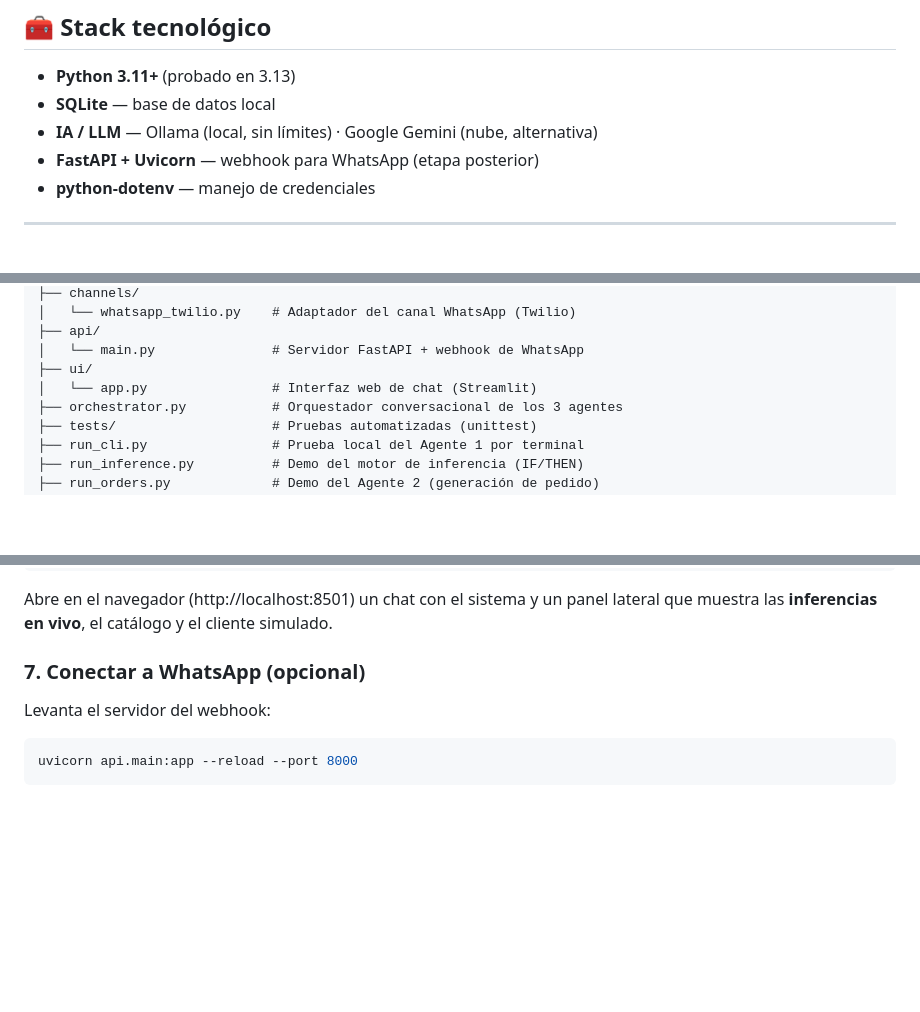
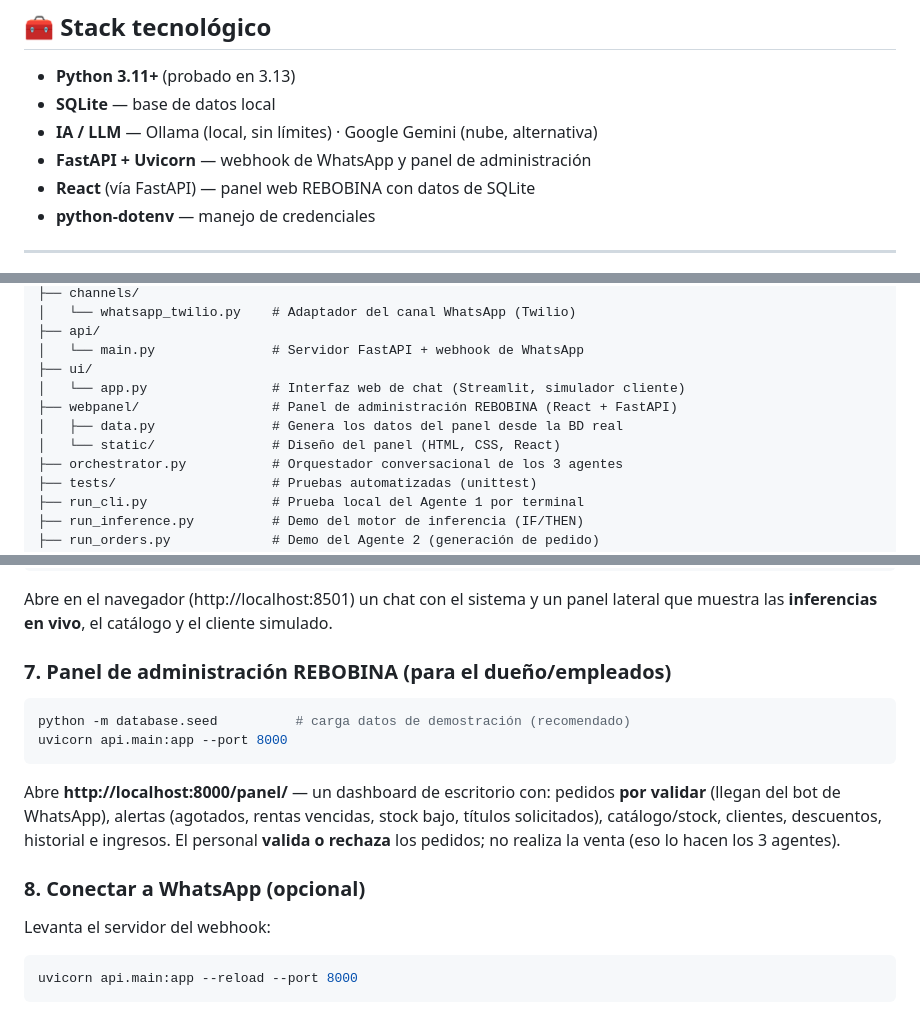
Before and after one commit to AlanDorantesVerdin/SE_Proyecto-Final, a Markdown page: README.md, 3 parts joined by grey strips. Rendered like a GitHub page; blank space fills up the shorter version.

Commit message:
docs: documentar el panel de administracion REBOBINA

````diff
--- a/README.md
+++ b/README.md
@@ -66,7 +66,8 @@ razonamiento en cada paso.
 - **Python 3.11+** (probado en 3.13)
 - **SQLite** — base de datos local
 - **IA / LLM** — Ollama (local, sin límites) · Google Gemini (nube, alternativa)
-- **FastAPI + Uvicorn** — webhook para WhatsApp (etapa posterior)
+- **FastAPI + Uvicorn** — webhook de WhatsApp y panel de administración
+- **React** (vía FastAPI) — panel web REBOBINA con datos de SQLite
 - **python-dotenv** — manejo de credenciales
 
 ---
@@ -95,7 +96,10 @@ SE_Proyecto-Final/
 ├── api/
 │   └── main.py               # Servidor FastAPI + webhook de WhatsApp
 ├── ui/
-│   └── app.py                # Interfaz web de chat (Streamlit)
+│   └── app.py                # Interfaz web de chat (Streamlit, simulador cliente)
+├── webpanel/                 # Panel de administración REBOBINA (React + FastAPI)
+│   ├── data.py               # Genera los datos del panel desde la BD real
+│   └── static/               # Diseño del panel (HTML, CSS, React)
 ├── orchestrator.py           # Orquestador conversacional de los 3 agentes
 ├── tests/                    # Pruebas automatizadas (unittest)
 ├── run_cli.py                # Prueba local del Agente 1 por terminal
@@ -165,7 +169,18 @@ streamlit run ui/app.py
 Abre en el navegador (http://localhost:8501) un chat con el sistema y un panel
 lateral que muestra las **inferencias en vivo**, el catálogo y el cliente simulado.
 
-### 7. Conectar a WhatsApp (opcional)
+### 7. Panel de administración REBOBINA (para el dueño/empleados)
+```powershell
+python -m database.seed          # carga datos de demostración (recomendado)
+uvicorn api.main:app --port 8000
+```
+Abre **http://localhost:8000/panel/** — un dashboard de escritorio con: pedidos
+**por validar** (llegan del bot de WhatsApp), alertas (agotados, rentas vencidas,
+stock bajo, títulos solicitados), catálogo/stock, clientes, descuentos, historial
+e ingresos. El personal **valida o rechaza** los pedidos; no realiza la venta
+(eso lo hacen los 3 agentes).
+
+### 8. Conectar a WhatsApp (opcional)
 Levanta el servidor del webhook:
 ```powershell
 uvicorn api.main:app --reload --port 8000
````
Also changed, not shown: other parts of README.md (+1 -1 lines).
